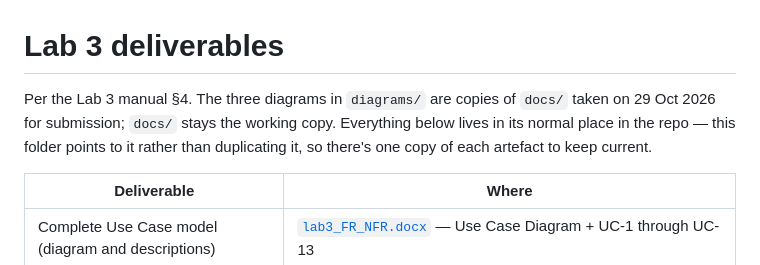
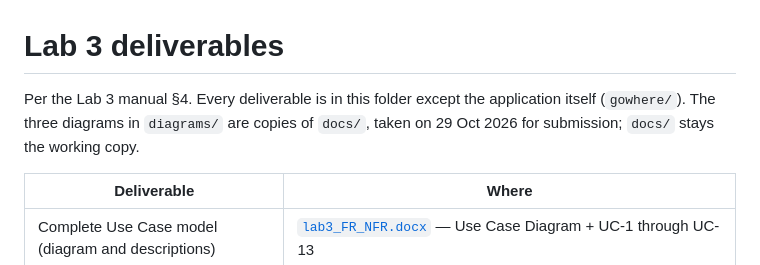
Before and after one commit to sarthaksinha2201/SC2006_SoftwareEngineering_Project, a Markdown page: lab3/README.md, the part around the change. Rendered like a GitHub page.

Commit message:
lab3: README intro matches the copied diagrams
Co-Authored-By: Claude Opus 5.5 <noreply@anthropic.com>

```diff
--- a/lab3/README.md
+++ b/lab3/README.md
@@ -1,7 +1,8 @@
 # Lab 3 deliverables
 
-Per the Lab 3 manual §4. The three diagrams in `diagrams/` are copies of `docs/` taken on 29 Oct 2026 for submission; `docs/` stays the working copy. Everything below lives in its normal place in the repo — this folder
-points to it rather than duplicating it, so there's one copy of each artefact to keep current.
+Per the Lab 3 manual §4. Every deliverable is in this folder except the application itself
+(`gowhere/`). The three diagrams in `diagrams/` are copies of `docs/`, taken on 29 Oct 2026 for
+submission; `docs/` stays the working copy.
 
 | Deliverable | Where |
 |---|---|
```
